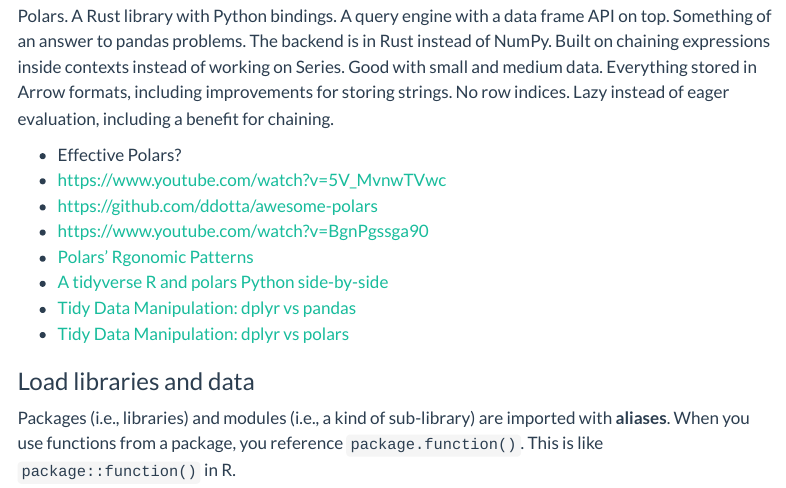
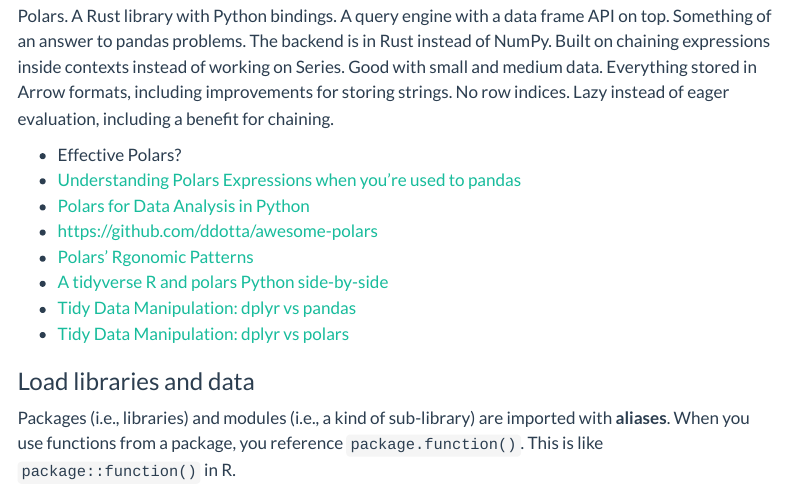
Before and after one commit to marcdotson/occasional-divergences, a Quarto document (posts/python-intro/index.qmd): the page in a window 1100 px wide, from 2880 px down. Rendered offline with R 4.5, knitr and Pandoc in place of Quarto, with nearby package versions; menus at the side of the page are left out.

Commit message:
Polars notes

```diff
--- a/posts/python-intro/index.qmd
+++ b/posts/python-intro/index.qmd
@@ -125,9 +125,9 @@
 Polars. A Rust library with Python bindings. A query engine with a data frame API on top. Something of an answer to pandas problems. The backend is in Rust instead of NumPy. Built on chaining expressions inside contexts instead of working on Series. Good with small and medium data. Everything stored in Arrow formats, including improvements for storing strings. No row indices. Lazy instead of eager evaluation, including a benefit for chaining.
 
 - Effective Polars?
-- https://www.youtube.com/watch?v=5V_MvnwTVwc
+- [Understanding Polars Expressions when you're used to pandas](https://www.youtube.com/watch?v=BgnPgssga90)
+- [Polars for Data Analysis in Python](https://www.youtube.com/watch?v=5V_MvnwTVwc)
 - https://github.com/ddotta/awesome-polars
-- https://www.youtube.com/watch?v=BgnPgssga90
 - [Polars’ Rgonomic Patterns](https://emilyriederer.netlify.app/post/py-rgo-polars/)
 - [A tidyverse R and polars Python side-by-side](https://robertmitchellv.com/blog/2022-07-r-python-side-by-side/r-python-side-by-side.html)
 - [Tidy Data Manipulation: dplyr vs pandas](https://blog.tidy-intelligence.com/posts/dplyr-vs-pandas/)
```
